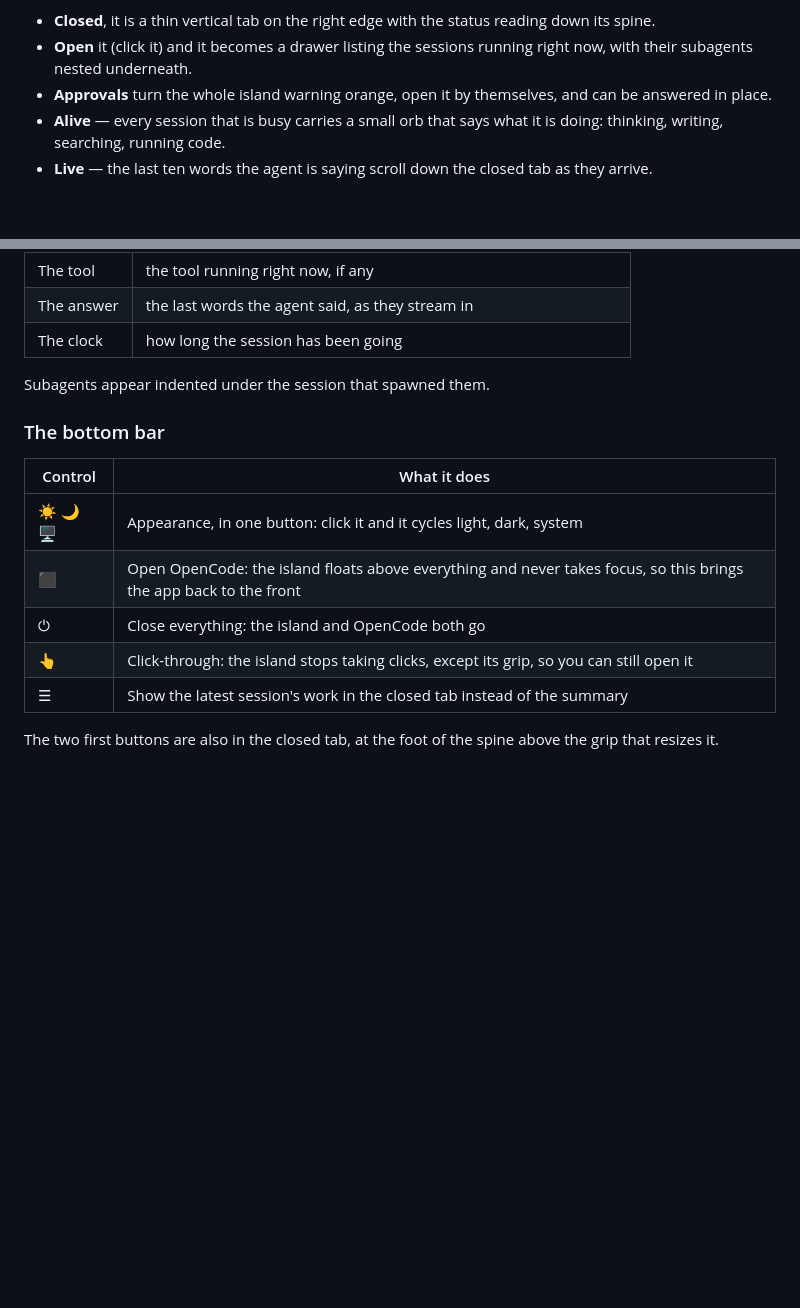
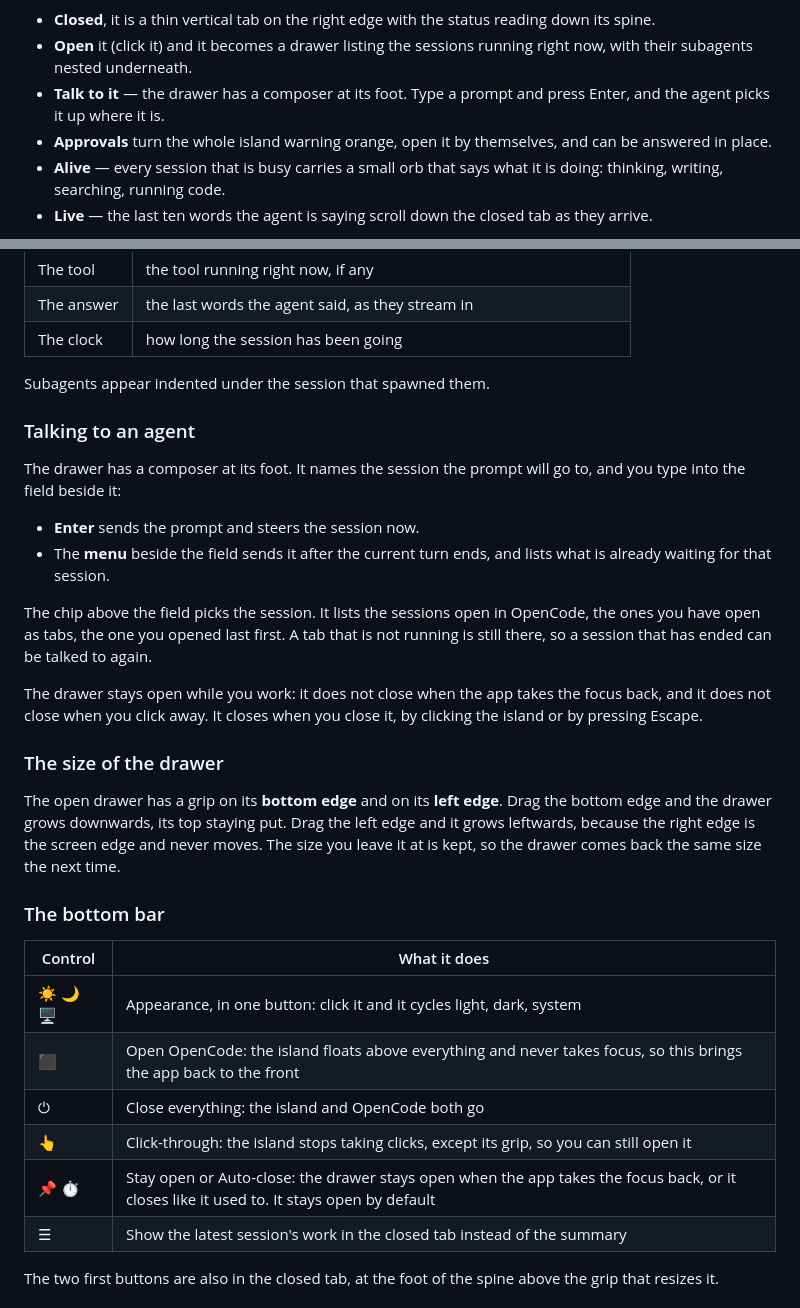
Before and after one commit to hamzasoussi53/opencode-island, a Markdown page: README.md, 2 parts joined by grey strips. Rendered like a GitHub page; blank space fills up the shorter version.

Commit message:
docs: the island takes prompts, and it resizes

```diff
--- a/README.md
+++ b/README.md
@@ -19,6 +19,8 @@ without ever leaving the window you are working in.
   reading down its spine.
 - **Open** it (click it) and it becomes a drawer listing the sessions running
   right now, with their subagents nested underneath.
+- **Talk to it** — the drawer has a composer at its foot. Type a prompt and
+  press Enter, and the agent picks it up where it is.
 - **Approvals** turn the whole island warning orange, open it by themselves,
   and can be answered in place.
 - **Alive** — every session that is busy carries a small orb that says what it
@@ -134,6 +136,32 @@ stay out of the way. Each row shows:
 
 Subagents appear indented under the session that spawned them.
 
+### Talking to an agent
+
+The drawer has a composer at its foot. It names the session the prompt will
+go to, and you type into the field beside it:
+
+- **Enter** sends the prompt and steers the session now.
+- The **menu** beside the field sends it after the current turn ends, and
+  lists what is already waiting for that session.
+
+The chip above the field picks the session. It lists the sessions open in
+OpenCode, the ones you have open as tabs, the one you opened last first. A tab
+that is not running is still there, so a session that has ended can be talked
+to again.
+
+The drawer stays open while you work: it does not close when the app takes
+the focus back, and it does not close when you click away. It closes when you
+close it, by clicking the island or by pressing Escape.
+
+### The size of the drawer
+
+The open drawer has a grip on its **bottom edge** and on its **left edge**.
+Drag the bottom edge and the drawer grows downwards, its top staying put.
+Drag the left edge and it grows leftwards, because the right edge is the
+screen edge and never moves. The size you leave it at is kept, so the drawer
+comes back the same size the next time.
+
 ### The bottom bar
 
 | Control | What it does |
@@ -142,6 +170,7 @@ Subagents appear indented under the session that spawned them.
 | ⬛ | Open OpenCode: the island floats above everything and never takes focus, so this brings the app back to the front |
 | ⏻ | Close everything: the island and OpenCode both go |
 | 👆 | Click-through: the island stops taking clicks, except its grip, so you can still open it |
+| 📌 ⏱ | Stay open or Auto-close: the drawer stays open when the app takes the focus back, or it closes like it used to. It stays open by default |
 | ☰ | Show the latest session's work in the closed tab instead of the summary |
 
 The two first buttons are also in the closed tab, at the foot of the spine
```
Also changed, not shown: docs/img/composer.png (added), 2 other files.
